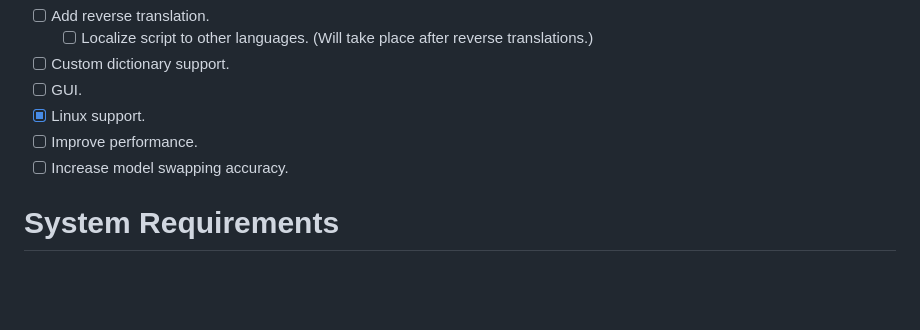
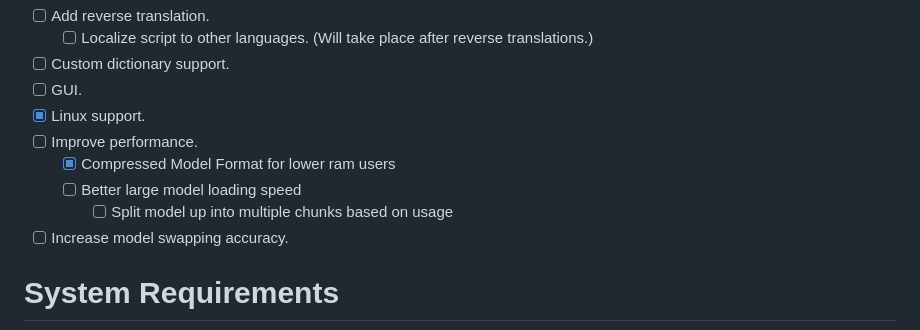
Before and after one commit to cyberofficial/Synthalingua, a Markdown page: README.md, the part around the change. Rendered like a GitHub page; blank space fills up the shorter version.

```diff
--- a/README.md
+++ b/README.md
@@ -32,6 +32,9 @@ Synthalingua is a tool that translates audio from one language to English in alm
 - [ ] GUI.
 - [x] Linux support.
 - [ ] Improve performance.
+    - [x] Compressed Model Format for lower ram users
+    - [ ] Better large model loading speed
+        - [ ] Split model up into multiple chunks based on usage
 - [ ] Increase model swapping accuracy.
 
 # System Requirements
```
